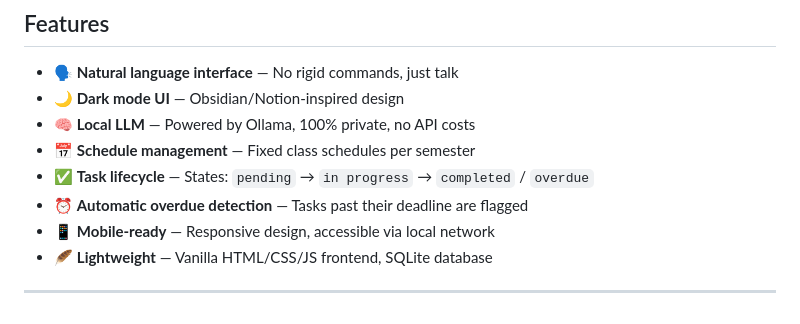
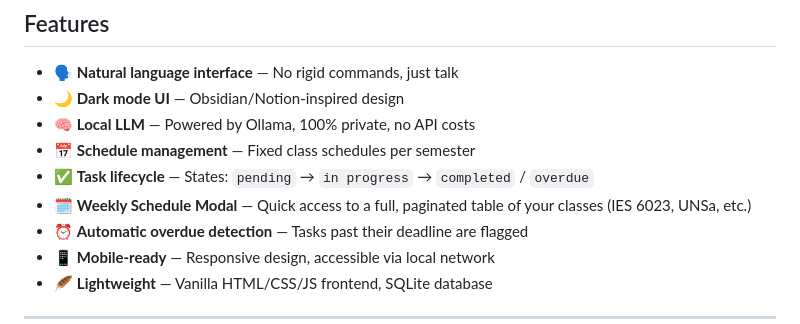
Before and after one commit to jdfesa/shift-log, a Markdown page: README.md, the part around the change. GitHub-like rendering.

Commit message:
Update documentation and README with new features and robustness fixes

```diff
--- a/README.md
+++ b/README.md
@@ -46,6 +46,7 @@ The system interprets your intent using a **local LLM** (via Ollama), executes t
 - 🧠 **Local LLM** — Powered by Ollama, 100% private, no API costs
 - 📅 **Schedule management** — Fixed class schedules per semester
 - ✅ **Task lifecycle** — States: `pending` → `in progress` → `completed` / `overdue`
+- 🗓️ **Weekly Schedule Modal** — Quick access to a full, paginated table of your classes (IES 6023, UNSa, etc.)
 - ⏰ **Automatic overdue detection** — Tasks past their deadline are flagged
 - 📱 **Mobile-ready** — Responsive design, accessible via local network
 - 🪶 **Lightweight** — Vanilla HTML/CSS/JS frontend, SQLite database
```
Also changed, not shown: docs/arquitectura.md (+10 -0 lines), docs/logica_conversacional.md (+9 -2 lines).
